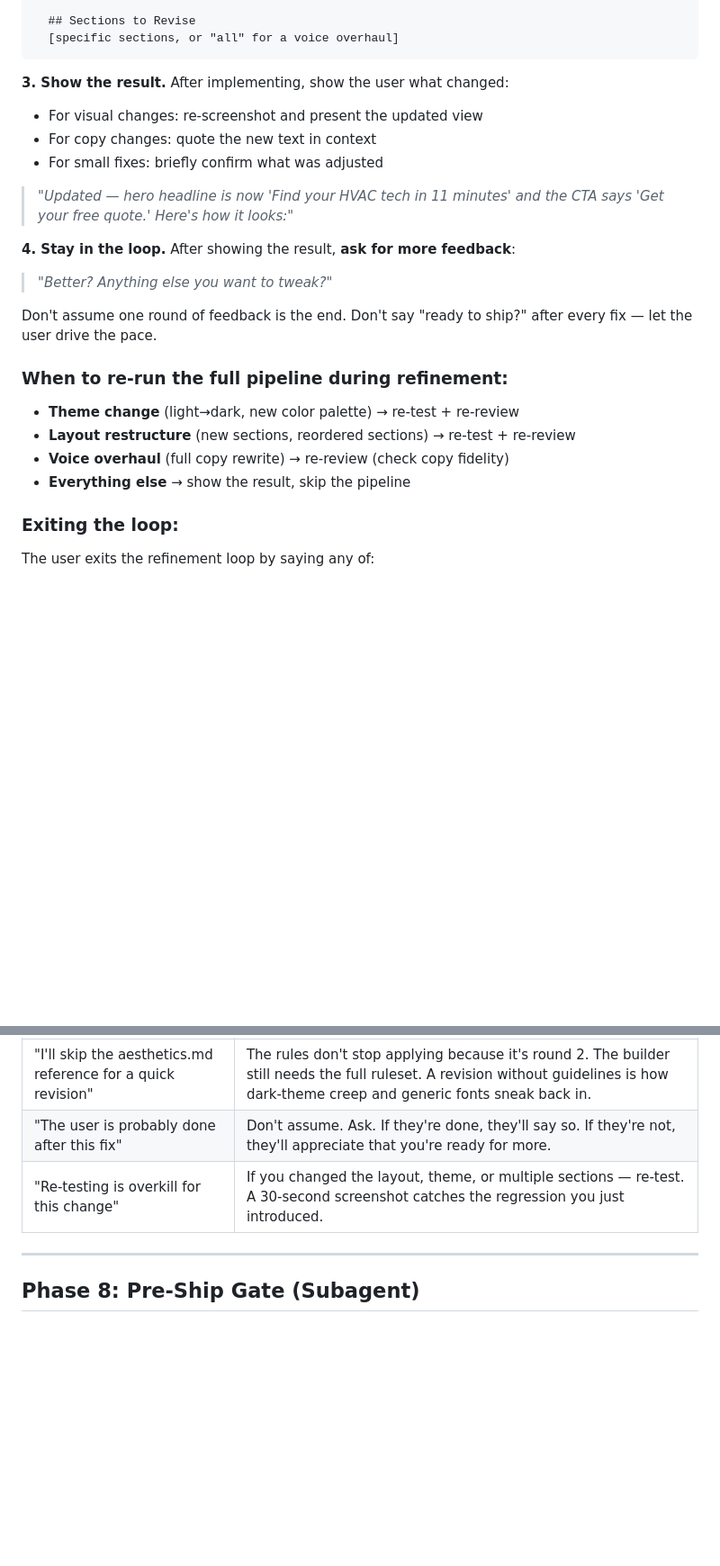
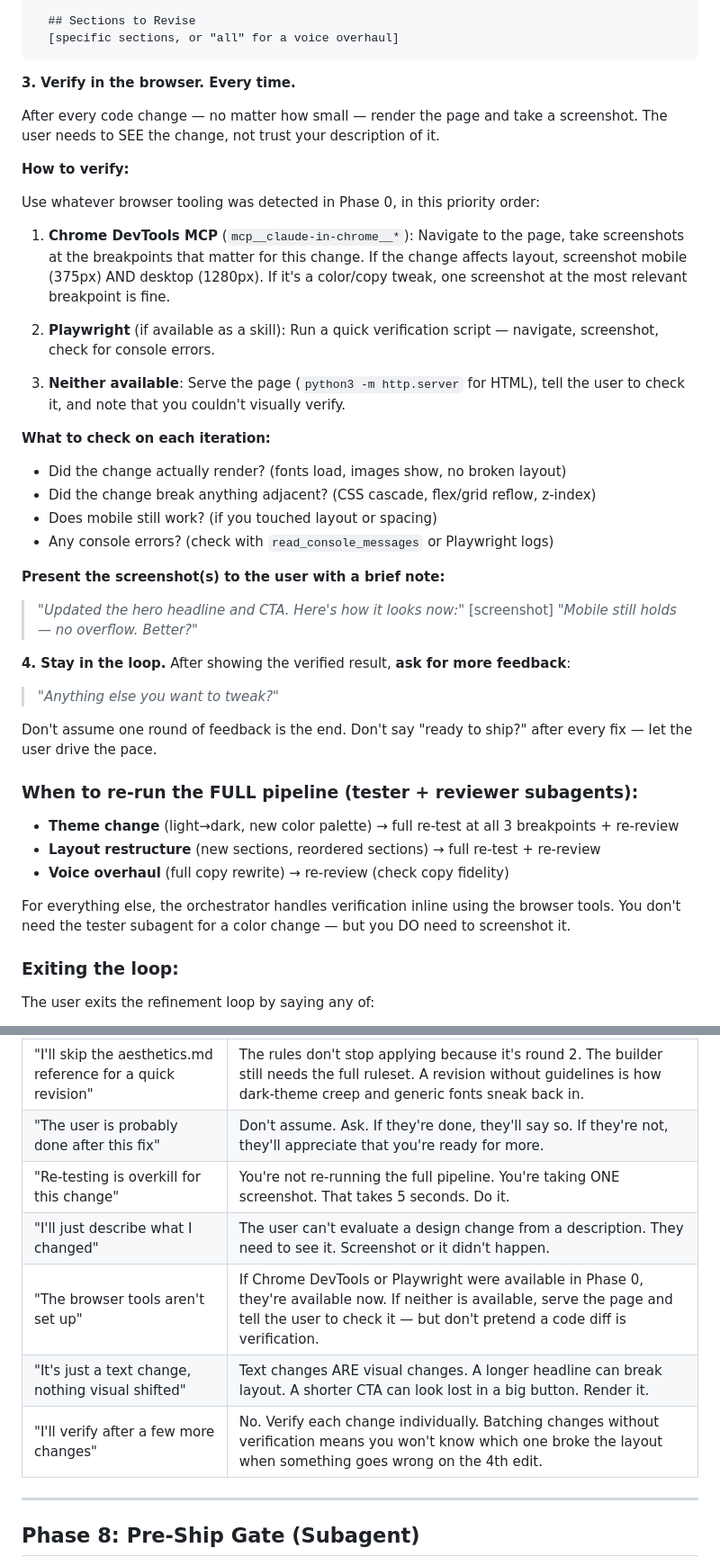
Before and after one commit to highimpact-dev/highimpact-frontend-skill, a Markdown page: skills/frontend-design/SKILL.md, 2 parts joined by grey strips. Shown at 90% size. Rendered like a GitHub page; blank space fills up the shorter version.

Commit message:
Require browser verification on every refinement iteration
Refinement loop Step 3 now mandates rendering the page and taking a
screenshot after every code change — not just "significant" ones.
Prioritizes Chrome DevTools MCP > Playwright > manual fallback.
Added 5 anti-rationalization rows closing escape routes for skipping
visual verification ("it's just a text change", "I'll batch verify",
"I'll describe what changed").

Co-Authored-By: Claude Opus 4.6 <noreply@anthropic.com>

````diff
--- a/skills/frontend-design/SKILL.md
+++ b/skills/frontend-design/SKILL.md
@@ -538,26 +538,44 @@ prompt: |
   [specific sections, or "all" for a voice overhaul]
 ```
 
-**3. Show the result.**
-After implementing, show the user what changed:
-- For visual changes: re-screenshot and present the updated view
-- For copy changes: quote the new text in context
-- For small fixes: briefly confirm what was adjusted
+**3. Verify in the browser. Every time.**
 
-> *"Updated — hero headline is now 'Find your HVAC tech in 11 minutes' and the CTA says 'Get your free quote.' Here's how it looks:"*
+After every code change — no matter how small — render the page and take a screenshot. The user needs to SEE the change, not trust your description of it.
+
+**How to verify:**
+
+Use whatever browser tooling was detected in Phase 0, in this priority order:
+
+1. **Chrome DevTools MCP** (`mcp__claude-in-chrome__*`): Navigate to the page, take screenshots at the breakpoints that matter for this change. If the change affects layout, screenshot mobile (375px) AND desktop (1280px). If it's a color/copy tweak, one screenshot at the most relevant breakpoint is fine.
+
+2. **Playwright** (if available as a skill): Run a quick verification script — navigate, screenshot, check for console errors.
+
+3. **Neither available**: Serve the page (`python3 -m http.server` for HTML), tell the user to check it, and note that you couldn't visually verify.
+
+**What to check on each iteration:**
+- Did the change actually render? (fonts load, images show, no broken layout)
+- Did the change break anything adjacent? (CSS cascade, flex/grid reflow, z-index)
+- Does mobile still work? (if you touched layout or spacing)
+- Any console errors? (check with `read_console_messages` or Playwright logs)
+
+**Present the screenshot(s) to the user with a brief note:**
+> *"Updated the hero headline and CTA. Here's how it looks now:"*
+> [screenshot]
+> *"Mobile still holds — no overflow. Better?"*
 
 **4. Stay in the loop.**
-After showing the result, **ask for more feedback**:
-> *"Better? Anything else you want to tweak?"*
+After showing the verified result, **ask for more feedback**:
+> *"Anything else you want to tweak?"*
 
 Don't assume one round of feedback is the end. Don't say "ready to ship?" after every fix — let the user drive the pace.
 
-### When to re-run the full pipeline during refinement:
+### When to re-run the FULL pipeline (tester + reviewer subagents):
 
-- **Theme change** (light→dark, new color palette) → re-test + re-review
-- **Layout restructure** (new sections, reordered sections) → re-test + re-review
+- **Theme change** (light→dark, new color palette) → full re-test at all 3 breakpoints + re-review
+- **Layout restructure** (new sections, reordered sections) → full re-test + re-review
 - **Voice overhaul** (full copy rewrite) → re-review (check copy fidelity)
-- **Everything else** → show the result, skip the pipeline
+
+For everything else, the orchestrator handles verification inline using the browser tools. You don't need the tester subagent for a color change — but you DO need to screenshot it.
 
 ### Exiting the loop:
 
@@ -579,7 +597,11 @@ When they exit → proceed to Phase 8 (Pre-Ship Gate), then update project memor
 | "This is taking too many rounds" | Iteration IS the process. Three rounds of refinement is normal. Rushing to ship is how you deliver something the user doesn't love. |
 | "I'll skip the aesthetics.md reference for a quick revision" | The rules don't stop applying because it's round 2. The builder still needs the full ruleset. A revision without guidelines is how dark-theme creep and generic fonts sneak back in. |
 | "The user is probably done after this fix" | Don't assume. Ask. If they're done, they'll say so. If they're not, they'll appreciate that you're ready for more. |
-| "Re-testing is overkill for this change" | If you changed the layout, theme, or multiple sections — re-test. A 30-second screenshot catches the regression you just introduced. |
+| "Re-testing is overkill for this change" | You're not re-running the full pipeline. You're taking ONE screenshot. That takes 5 seconds. Do it. |
+| "I'll just describe what I changed" | The user can't evaluate a design change from a description. They need to see it. Screenshot or it didn't happen. |
+| "The browser tools aren't set up" | If Chrome DevTools or Playwright were available in Phase 0, they're available now. If neither is available, serve the page and tell the user to check it — but don't pretend a code diff is verification. |
+| "It's just a text change, nothing visual shifted" | Text changes ARE visual changes. A longer headline can break layout. A shorter CTA can look lost in a big button. Render it. |
+| "I'll verify after a few more changes" | No. Verify each change individually. Batching changes without verification means you won't know which one broke the layout when something goes wrong on the 4th edit. |
 
 ---
 
````
